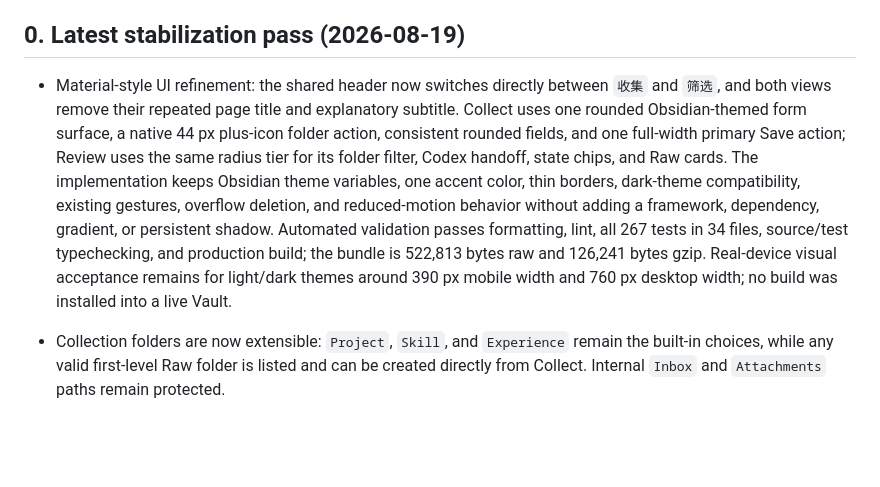
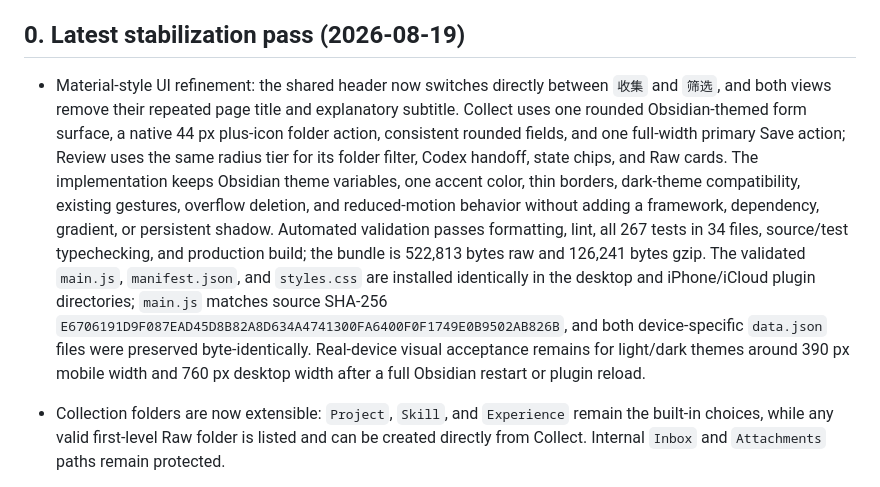
Before and after one commit to Deeenia/SelfGrow, a Markdown page: project_status.md, the part around the change. Rendered like a GitHub page; blank space fills up the shorter version.

Commit message:
docs: record material UI installation

```diff
--- a/project_status.md
+++ b/project_status.md
@@ -6,7 +6,7 @@ Current phase: V5 feature development complete — stabilization, tuning, and bu
 
 ## 0. Latest stabilization pass (2026-08-19)
 
-- Material-style UI refinement: the shared header now switches directly between `收集` and `筛选`, and both views remove their repeated page title and explanatory subtitle. Collect uses one rounded Obsidian-themed form surface, a native 44 px plus-icon folder action, consistent rounded fields, and one full-width primary Save action; Review uses the same radius tier for its folder filter, Codex handoff, state chips, and Raw cards. The implementation keeps Obsidian theme variables, one accent color, thin borders, dark-theme compatibility, existing gestures, overflow deletion, and reduced-motion behavior without adding a framework, dependency, gradient, or persistent shadow. Automated validation passes formatting, lint, all 267 tests in 34 files, source/test typechecking, and production build; the bundle is 522,813 bytes raw and 126,241 bytes gzip. Real-device visual acceptance remains for light/dark themes around 390 px mobile width and 760 px desktop width; no build was installed into a live Vault.
+- Material-style UI refinement: the shared header now switches directly between `收集` and `筛选`, and both views remove their repeated page title and explanatory subtitle. Collect uses one rounded Obsidian-themed form surface, a native 44 px plus-icon folder action, consistent rounded fields, and one full-width primary Save action; Review uses the same radius tier for its folder filter, Codex handoff, state chips, and Raw cards. The implementation keeps Obsidian theme variables, one accent color, thin borders, dark-theme compatibility, existing gestures, overflow deletion, and reduced-motion behavior without adding a framework, dependency, gradient, or persistent shadow. Automated validation passes formatting, lint, all 267 tests in 34 files, source/test typechecking, and production build; the bundle is 522,813 bytes raw and 126,241 bytes gzip. The validated `main.js`, `manifest.json`, and `styles.css` are installed identically in the desktop and iPhone/iCloud plugin directories; `main.js` matches source SHA-256 `E6706191D9F087EAD45D8B82A8D634A4741300FA6400F0F1749E0B9502AB826B`, and both device-specific `data.json` files were preserved byte-identically. Real-device visual acceptance remains for light/dark themes around 390 px mobile width and 760 px desktop width after a full Obsidian restart or plugin reload.
 
 - Collection folders are now extensible: `Project`, `Skill`, and `Experience` remain the built-in choices, while any valid first-level Raw folder is listed and can be created directly from Collect. Internal `Inbox` and `Attachments` paths remain protected.
 - Ambiguous GitHub-name selection now closes immediately after a choice, writes the selected repository back into the link field, and waits for a second explicit Save before capture. Candidate names/descriptions wrap and clamp safely on narrow mobile dialogs.
```
